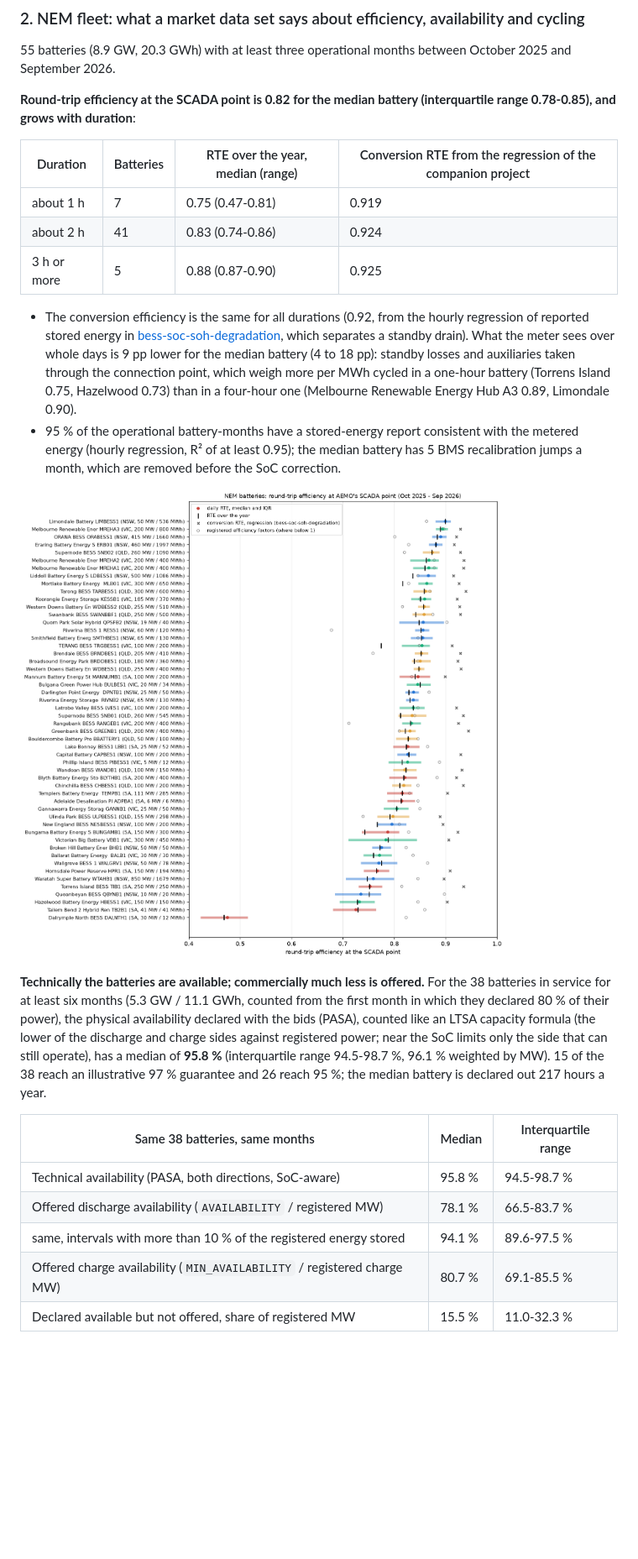
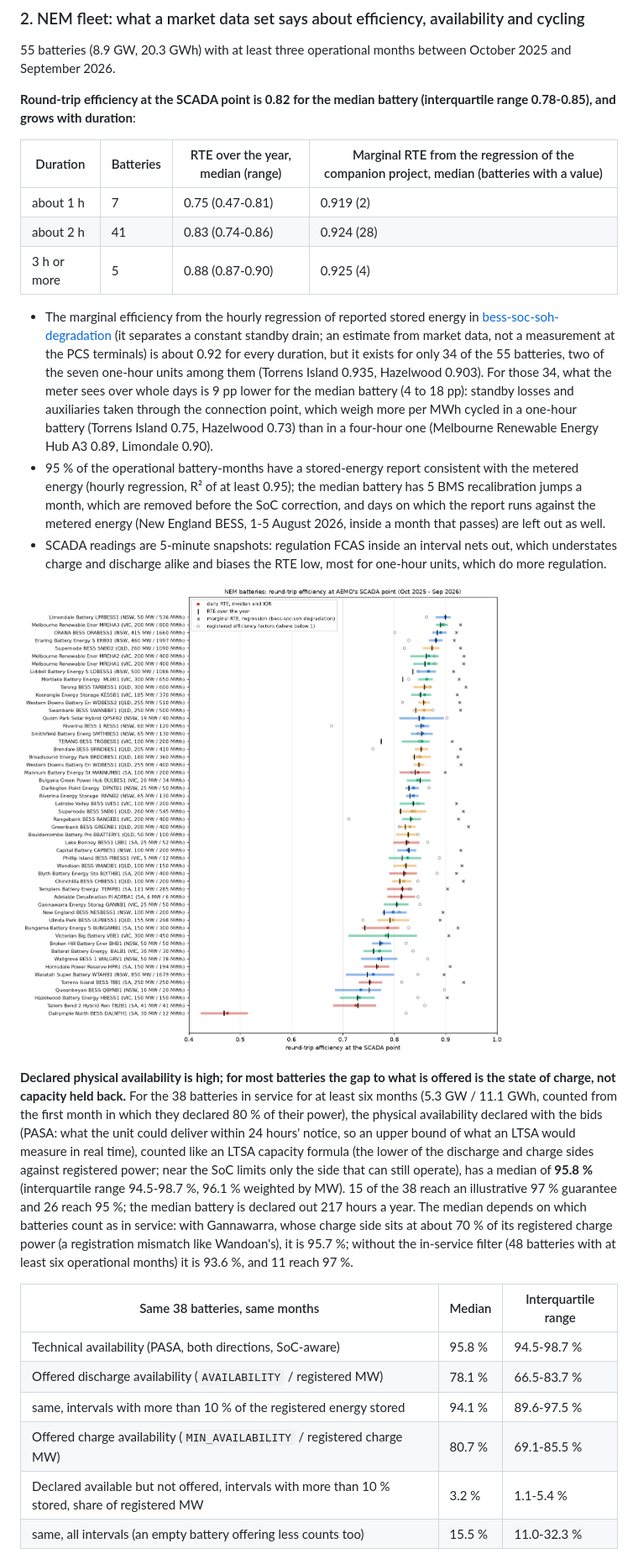
Before and after one commit to kwwaleszczynski-del/bess-ops-warranty, a Markdown page: README.md, the part around one of its changes. Shown at 84% size. Rendered like a GitHub page; pictures changed too: docs/img/fleet_rte.png; blank space fills up the shorter version.

```diff
--- a/README.md
+++ b/README.md
@@ -75,30 +75,40 @@ like a real system would (kW and %, two PCS and BMS blocks, naive Europe/Warsaw
 **Round-trip efficiency at the SCADA point is 0.82 for the median battery (interquartile range 0.78-0.85), and
 grows with duration**:
 
-| Duration | Batteries | RTE over the year, median (range) | Conversion RTE from the regression of the companion project |
+| Duration | Batteries | RTE over the year, median (range) | Marginal RTE from the regression of the companion project, median (batteries with a value) |
 |---|---|---|---|
-| about 1 h | 7 | 0.75 (0.47-0.81) | 0.919 |
-| about 2 h | 41 | 0.83 (0.74-0.86) | 0.924 |
-| 3 h or more | 5 | 0.88 (0.87-0.90) | 0.925 |
+| about 1 h | 7 | 0.75 (0.47-0.81) | 0.919 (2) |
+| about 2 h | 41 | 0.83 (0.74-0.86) | 0.924 (28) |
+| 3 h or more | 5 | 0.88 (0.87-0.90) | 0.925 (4) |
 
-- The conversion efficiency is the same for all durations (0.92, from the hourly regression of reported stored
-  energy in [bess-soc-soh-degradation](https://github.com/kwwaleszczynski-del/bess-soc-soh-degradation), which
-  separates a standby drain). What the meter sees over whole days is 9 pp lower for the median battery (4 to
-  18 pp): standby losses and auxiliaries taken through the connection point, which weigh more per MWh cycled in a
-  one-hour battery (Torrens Island 0.75, Hazelwood 0.73) than in a four-hour one (Melbourne Renewable Energy Hub
-  A3 0.89, Limondale 0.90).
+- The marginal efficiency from the hourly regression of reported stored energy in
+  [bess-soc-soh-degradation](https://github.com/kwwaleszczynski-del/bess-soc-soh-degradation) (it separates a
+  constant standby drain; an estimate from market data, not a measurement at the PCS terminals) is about 0.92 for
+  every duration, but it exists for only 34 of the 55 batteries, two of the seven one-hour units among them
+  (Torrens Island 0.935, Hazelwood 0.903). For those 34, what the meter sees over whole days is 9 pp lower for the
+  median battery (4 to 18 pp): standby losses and auxiliaries taken through the connection point, which weigh more
+  per MWh cycled in a one-hour battery (Torrens Island 0.75, Hazelwood 0.73) than in a four-hour one (Melbourne
+  Renewable Energy Hub A3 0.89, Limondale 0.90).
 - 95 % of the operational battery-months have a stored-energy report consistent with the metered energy (hourly
   regression, R² of at least 0.95); the median battery has 5 BMS recalibration jumps a month, which are removed
-  before the SoC correction.
+  before the SoC correction, and days on which the report runs against the metered energy (New England BESS,
+  1-5 August 2026, inside a month that passes) are left out as well.
+- SCADA readings are 5-minute snapshots: regulation FCAS inside an interval nets out, which understates charge and
+  discharge alike and biases the RTE low, most for one-hour units, which do more regulation.
 
 ![fleet RTE](docs/img/fleet_rte.png)
 
-**Technically the batteries are available; commercially much less is offered.** For the 38 batteries in service
-for at least six months (5.3 GW / 11.1 GWh, counted from the first month in which they declared 80 % of their
-power), the physical availability declared with the bids (PASA), counted like an LTSA capacity formula (the lower of
-the discharge and charge sides against registered power; near the SoC limits only the side that can still operate),
-has a median of **95.8 %** (interquartile range 94.5-98.7 %, 96.1 % weighted by MW). 15 of the 38 reach an
-illustrative 97 % guarantee and 26 reach 95 %; the median battery is declared out 217 hours a year.
+**Declared physical availability is high; for most batteries the gap to what is offered is the state of charge,
+not capacity held back.** For the 38 batteries in service for at least six months (5.3 GW / 11.1 GWh, counted from
+the first month in which they declared 80 % of their power), the physical availability declared with the bids
+(PASA: what the unit could deliver within 24 hours' notice, so an upper bound of what an LTSA would measure in real
+time), counted like an LTSA capacity formula (the lower of the discharge and charge sides against registered power;
+near the SoC limits only the side that can still operate), has a median of **95.8 %** (interquartile range
+94.5-98.7 %, 96.1 % weighted by MW). 15 of the 38 reach an illustrative 97 % guarantee and 26 reach 95 %; the median
+battery is declared out 217 hours a year. The median depends on which batteries count as in service: with
+Gannawarra, whose charge side sits at about 70 % of its registered charge power (a registration mismatch like
+Wandoan's), it is 95.7 %; without the in-service filter (48 batteries with at least six operational months) it is
+93.6 %, and 11 reach 97 %.
 
 | Same 38 batteries, same months | Median | Interquartile range |
 |---|---|---|
@@ -106,5 +116,6 @@ illustrative 97 % guarantee and 26 reach 95 %; the median battery is declared ou
 | Offered discharge availability (`AVAILABILITY` / registered MW) | 78.1 % | 66.5-83.7 % |
 | same, intervals with more than 10 % of the registered energy stored | 94.1 % | 89.6-97.5 % |
 | Offered charge availability (`MIN_AVAILABILITY` / registered charge MW) | 80.7 % | 69.1-85.5 % |
-| Declared available but not offered, share of registered MW | 15.5 % | 11.0-32.3 % |
+| Declared available but not offered, intervals with more than 10 % stored, share of registered MW | 3.2 % | 1.1-5.4 % |
+| same, all intervals (an empty battery offering less counts too) | 15.5 % | 11.0-32.3 % |
 
```
Also changed, not shown: other parts of README.md (+45 -21 lines), docs/img/fleet_availability.png, 12 other files.
